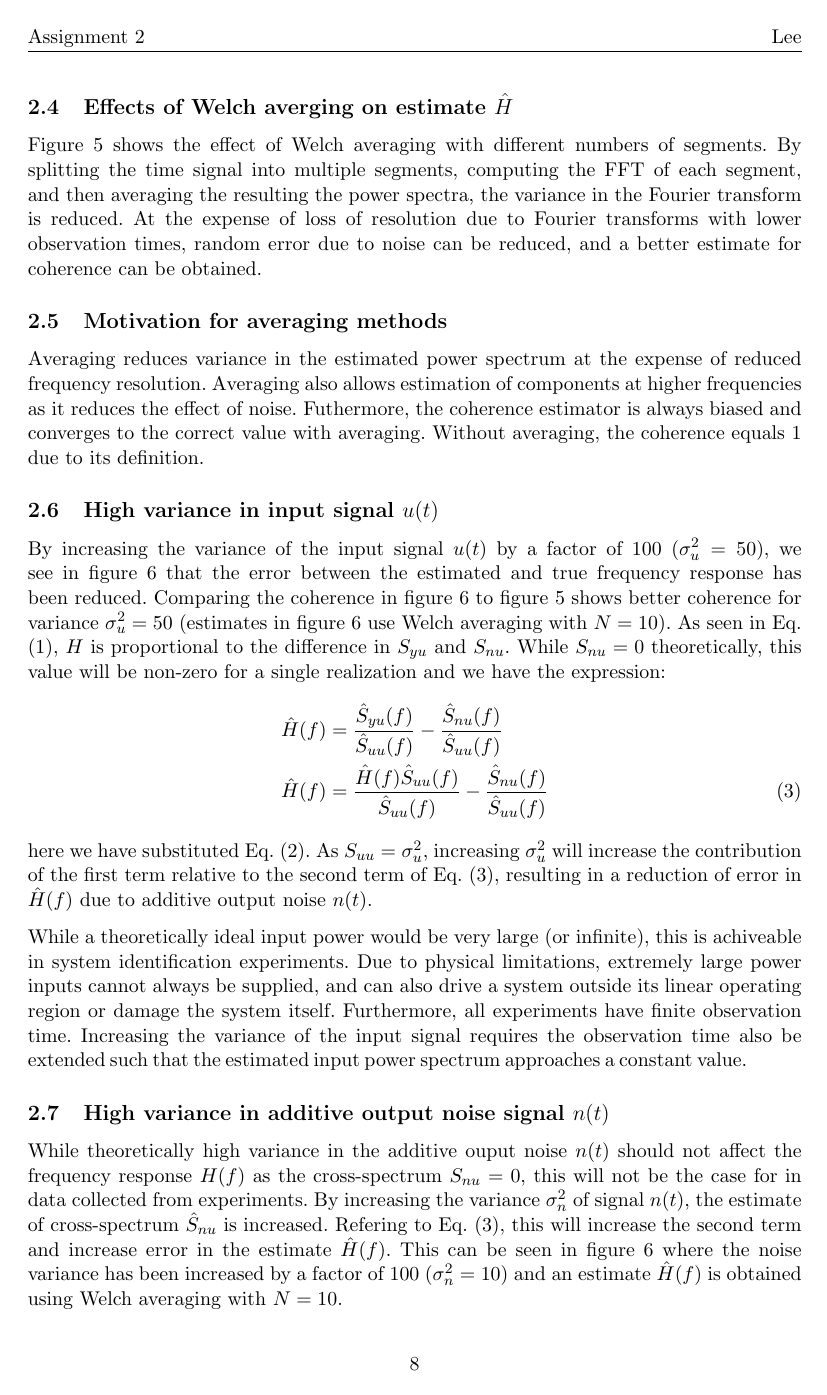
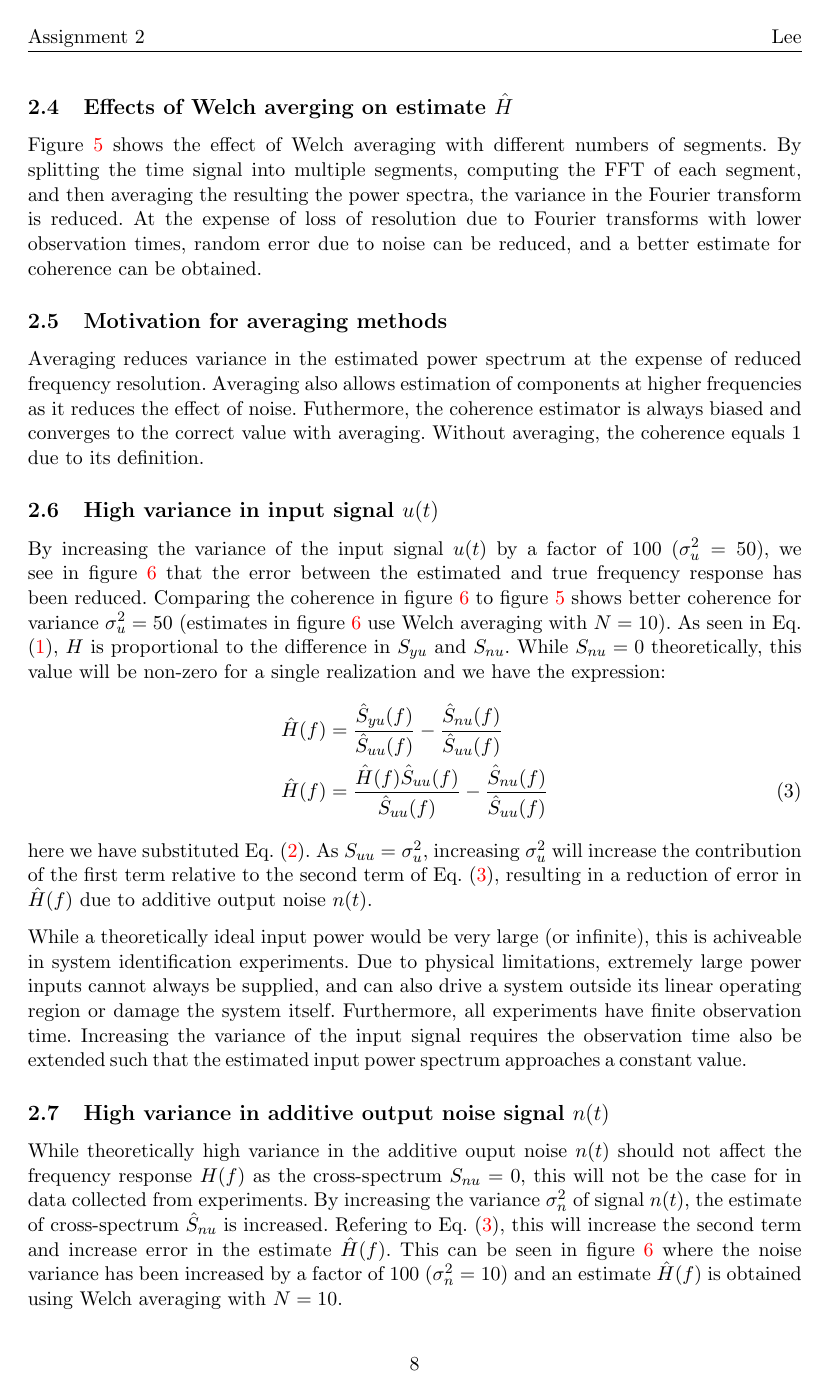
Before and after one commit to oliverlee/sipe, a LaTeX problem sheet (assignments/2/tex/assignment2.tex): page 8 of 9. Compiled offline with pdfLaTeX.

Commit message:
Add hyperref package to assignment 2 tex file

```diff
--- a/assignments/2/tex/assignment2.tex
+++ b/assignments/2/tex/assignment2.tex
@@ -4,11 +4,20 @@
 \geometry{left = 3cm, right = 3cm, top = 3cm, bottom = 3cm}
 % Activate to begin paragraphs with an empty line rather than an indent
 \usepackage[parfill]{parskip}
+\usepackage[table]{xcolor}
 \usepackage{courier,multirow,fancyhdr}
-\usepackage{float,amsmath,graphicx,color,framed,subfiles}
+\usepackage{float,amsmath,graphicx,framed,subfiles}
 \usepackage{amssymb,subcaption,textcomp,listings}
 \usepackage{booktabs,epstopdf,caption,units}
-\usepackage[table]{xcolor}
+% hyperref should be loaded last
+\usepackage[
+    colorlinks=true,
+    pdfencoding=auto,
+    pdfauthor={Oliver Lee},
+    pdftitle={WB2301-5 System Identification and Parameter Estimation:
+    Assignment 2 - Open and Closed Loop Identification},
+    pdftex
+]{hyperref}
 
 \lstset{
 language=Matlab,
```
Also changed, not shown: assignments/2/tex/assignment2.tex (3 more changed lines).
